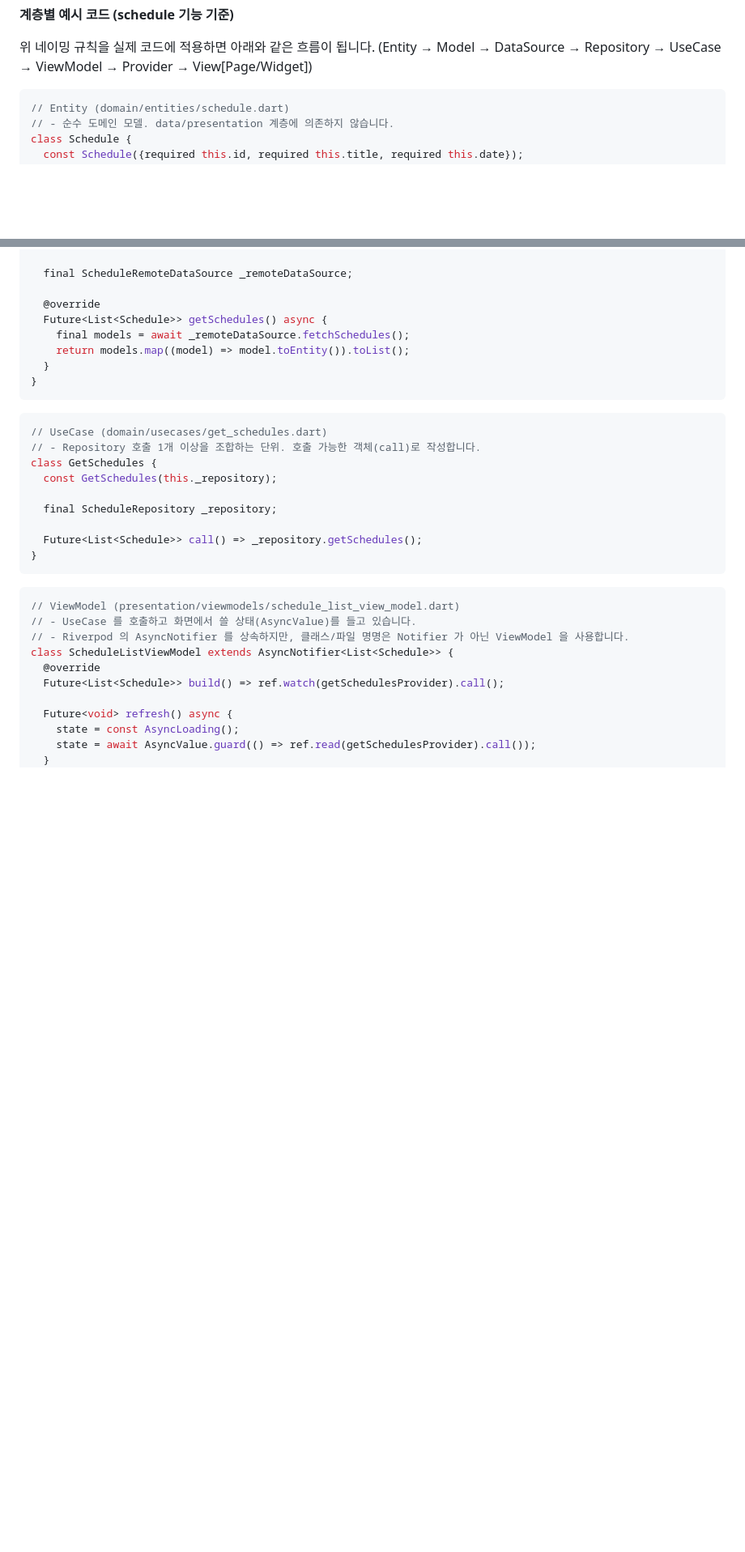
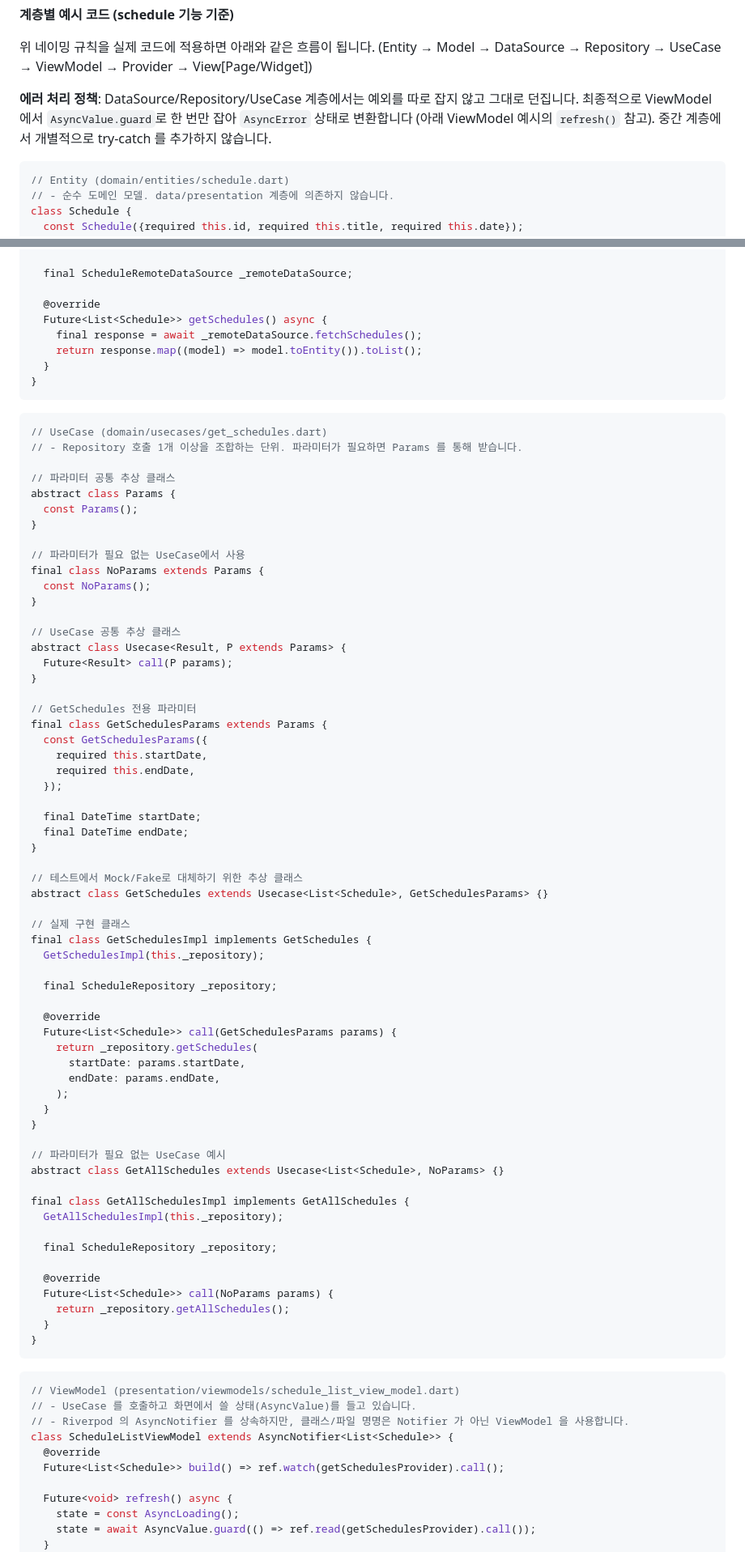
Before and after one commit to Team-AnI/MOAMOA-Flutter, a Markdown page: docs/code-style-guide.md, 2 parts joined by grey strips. Shown at 81% size. Rendered like a GitHub page; blank space fills up the shorter version.

````diff
--- a/docs/code-style-guide.md
+++ b/docs/code-style-guide.md
@@ -58,6 +58,8 @@ final scheduleListProvider =
 
 위 네이밍 규칙을 실제 코드에 적용하면 아래와 같은 흐름이 됩니다. (Entity → Model → DataSource → Repository → UseCase → ViewModel → Provider → View[Page/Widget])
 
+**에러 처리 정책**: DataSource/Repository/UseCase 계층에서는 예외를 따로 잡지 않고 그대로 던집니다. 최종적으로 ViewModel 에서 `AsyncValue.guard`로 한 번만 잡아 `AsyncError` 상태로 변환합니다 (아래 ViewModel 예시의 `refresh()` 참고). 중간 계층에서 개별적으로 try-catch 를 추가하지 않습니다.
+
 ```dart
 // Entity (domain/entities/schedule.dart)
 // - 순수 도메인 모델. data/presentation 계층에 의존하지 않습니다.
@@ -128,21 +132,72 @@ class ScheduleRepositoryImpl implements ScheduleRepository {
 
   @override
   Future<List<Schedule>> getSchedules() async {
-    final models = await _remoteDataSource.fetchSchedules();
-    return models.map((model) => model.toEntity()).toList();
+    final response = await _remoteDataSource.fetchSchedules();
+    return response.map((model) => model.toEntity()).toList();
   }
 }
 ```
 
 ```dart
 // UseCase (domain/usecases/get_schedules.dart)
-// - Repository 호출 1개 이상을 조합하는 단위. 호출 가능한 객체(call)로 작성합니다.
-class GetSchedules {
-  const GetSchedules(this._repository);
+// - Repository 호출 1개 이상을 조합하는 단위. 파라미터가 필요하면 Params 를 통해 받습니다.
+
+// 파라미터 공통 추상 클래스
+abstract class Params {
+  const Params();
+}
+
+// 파라미터가 필요 없는 UseCase에서 사용
+final class NoParams extends Params {
+  const NoParams();
+}
+
+// UseCase 공통 추상 클래스
+abstract class Usecase<Result, P extends Params> {
+  Future<Result> call(P params);
+}
+
+// GetSchedules 전용 파라미터
+final class GetSchedulesParams extends Params {
+  const GetSchedulesParams({
+    required this.startDate,
+    required this.endDate,
+  });
+
+  final DateTime startDate;
+  final DateTime endDate;
+}
+
+// 테스트에서 Mock/Fake로 대체하기 위한 추상 클래스
+abstract class GetSchedules extends Usecase<List<Schedule>, GetSchedulesParams> {}
+
+// 실제 구현 클래스
+final class GetSchedulesImpl implements GetSchedules {
+  GetSchedulesImpl(this._repository);
 
   final ScheduleRepository _repository;
 
-  Future<List<Schedule>> call() => _repository.getSchedules();
+  @override
+  Future<List<Schedule>> call(GetSchedulesParams params) {
+    return _repository.getSchedules(
+      startDate: params.startDate,
+      endDate: params.endDate,
+    );
+  }
+}
+
+// 파라미터가 필요 없는 UseCase 예시
+abstract class GetAllSchedules extends Usecase<List<Schedule>, NoParams> {}
+
+final class GetAllSchedulesImpl implements GetAllSchedules {
+  GetAllSchedulesImpl(this._repository);
+
+  final ScheduleRepository _repository;
+
+  @override
+  Future<List<Schedule>> call(NoParams params) {
+    return _repository.getAllSchedules();
+  }
 }
 ```
 
````
Also changed, not shown: other parts of docs/code-style-guide.md (+3 -72 lines).
